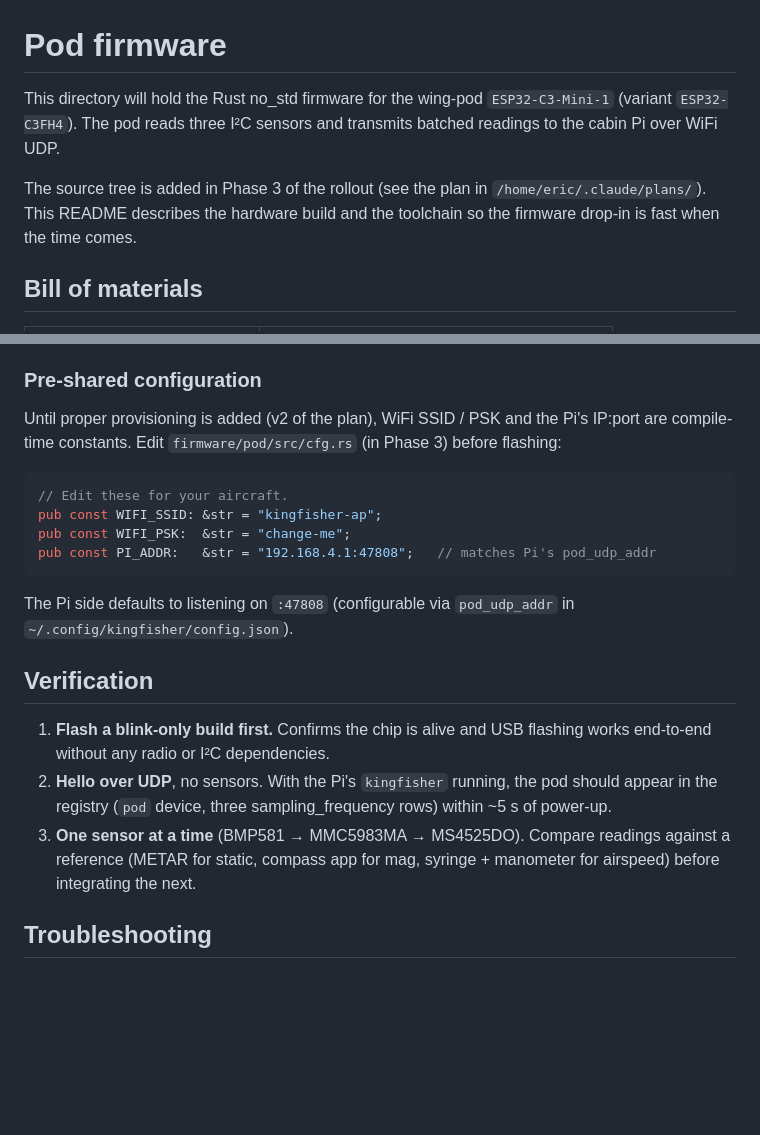
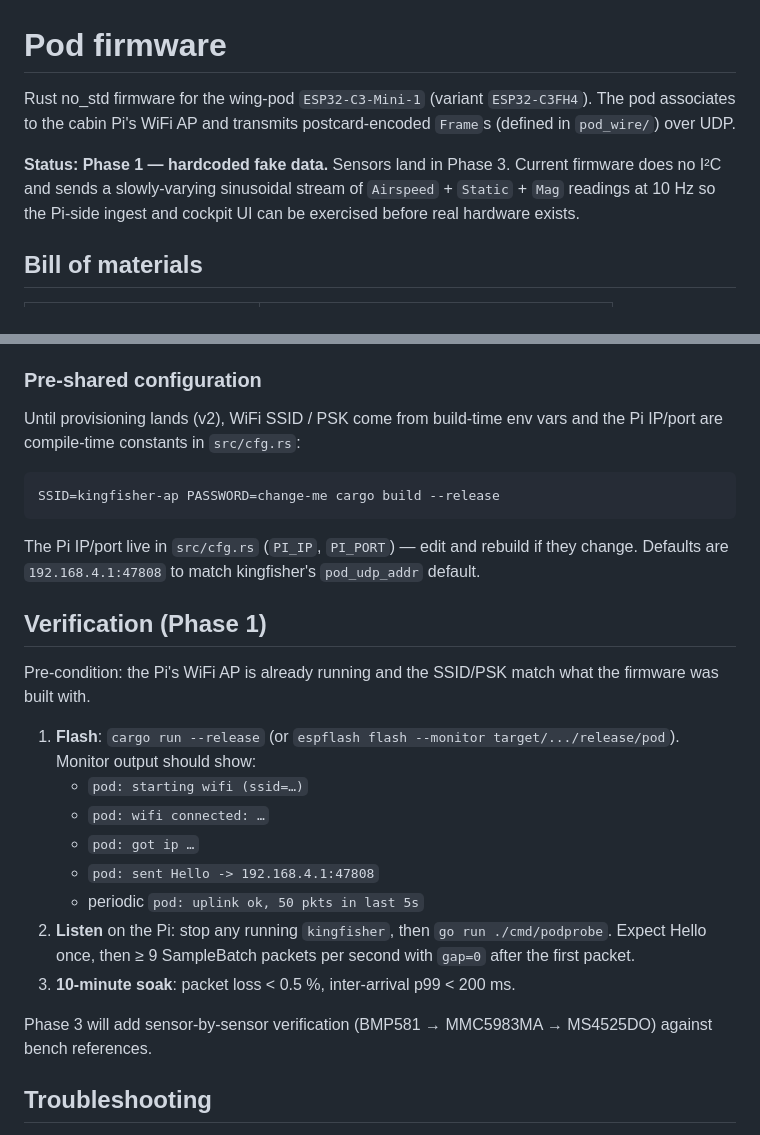
Before and after one commit to westphae/kingfisher, a Markdown page: firmware/pod/README.md, 2 parts joined by grey strips. GitHub-like rendering; blank space fills up the shorter version.

Commit message:
docs(firmware/pod): update README for Phase 1 status
Replace the "Phase 3 placeholder" wording with the actual Phase 1
shape: build-time SSID/PASSWORD env vars, Pi IP/port as constants in
src/cfg.rs, and a Phase-1 verification checklist tied to the espflash
monitor output the firmware now produces. Notes that on-hardware
verification is still pending.

Co-Authored-By: Claude Opus 4.7 (1M context) <noreply@anthropic.com>

````diff
--- a/firmware/pod/README.md
+++ b/firmware/pod/README.md
@@ -1,12 +1,14 @@
 # Pod firmware
 
-This directory will hold the Rust no_std firmware for the wing-pod
-`ESP32-C3-Mini-1` (variant `ESP32-C3FH4`). The pod reads three I²C
-sensors and transmits batched readings to the cabin Pi over WiFi UDP.
+Rust no_std firmware for the wing-pod `ESP32-C3-Mini-1` (variant
+`ESP32-C3FH4`). The pod associates to the cabin Pi's WiFi AP and
+transmits postcard-encoded `Frame`s (defined in `pod_wire/`) over UDP.
 
-The source tree is added in Phase 3 of the rollout (see the plan in
-`/home/eric/.claude/plans/`). This README describes the hardware build
-and the toolchain so the firmware drop-in is fast when the time comes.
+**Status: Phase 1 — hardcoded fake data.** Sensors land in Phase 3.
+Current firmware does no I²C and sends a slowly-varying sinusoidal
+stream of `Airspeed` + `Static` + `Mag` readings at 10 Hz so the
+Pi-side ingest and cockpit UI can be exercised before real hardware
+exists.
 
 ## Bill of materials
 
@@ -115,30 +117,38 @@ log lines from the running firmware over the same USB connection.
 
 ### Pre-shared configuration
 
-Until proper provisioning is added (v2 of the plan), WiFi SSID / PSK
-and the Pi's IP:port are compile-time constants. Edit
-`firmware/pod/src/cfg.rs` (in Phase 3) before flashing:
+Until provisioning lands (v2), WiFi SSID / PSK come from build-time
+env vars and the Pi IP/port are compile-time constants in
+`src/cfg.rs`:
 
-```rust
-// Edit these for your aircraft.
-pub const WIFI_SSID: &str = "kingfisher-ap";
-pub const WIFI_PSK:  &str = "change-me";
-pub const PI_ADDR:   &str = "192.168.4.1:47808";   // matches Pi's pod_udp_addr
+```bash
+SSID=kingfisher-ap PASSWORD=change-me cargo build --release
 ```
 
-The Pi side defaults to listening on `:47808` (configurable via
-`pod_udp_addr` in `~/.config/kingfisher/config.json`).
+The Pi IP/port live in `src/cfg.rs` (`PI_IP`, `PI_PORT`) — edit and
+rebuild if they change. Defaults are `192.168.4.1:47808` to match
+kingfisher's `pod_udp_addr` default.
 
-## Verification
+## Verification (Phase 1)
 
-1. **Flash a blink-only build first.** Confirms the chip is alive and
-   USB flashing works end-to-end without any radio or I²C dependencies.
-2. **Hello over UDP**, no sensors. With the Pi's `kingfisher` running,
-   the pod should appear in the registry (`pod` device, three
-   sampling_frequency rows) within ~5 s of power-up.
-3. **One sensor at a time** (BMP581 → MMC5983MA → MS4525DO). Compare
-   readings against a reference (METAR for static, compass app for
-   mag, syringe + manometer for airspeed) before integrating the next.
+Pre-condition: the Pi's WiFi AP is already running and the SSID/PSK
+match what the firmware was built with.
+
+1. **Flash**: `cargo run --release` (or
+   `espflash flash --monitor target/.../release/pod`). Monitor output
+   should show:
+   - `pod: starting wifi (ssid=…)`
+   - `pod: wifi connected: …`
+   - `pod: got ip …`
+   - `pod: sent Hello -> 192.168.4.1:47808`
+   - periodic `pod: uplink ok, 50 pkts in last 5s`
+2. **Listen** on the Pi: stop any running `kingfisher`, then
+   `go run ./cmd/podprobe`. Expect Hello once, then ≥ 9 SampleBatch
+   packets per second with `gap=0` after the first packet.
+3. **10-minute soak**: packet loss < 0.5 %, inter-arrival p99 < 200 ms.
+
+Phase 3 will add sensor-by-sensor verification (BMP581 → MMC5983MA →
+MS4525DO) against bench references.
 
 ## Troubleshooting
 
````
